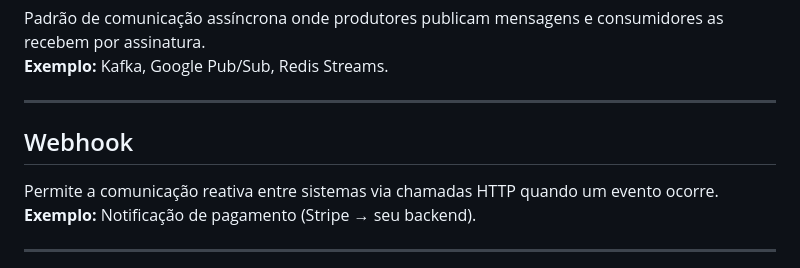
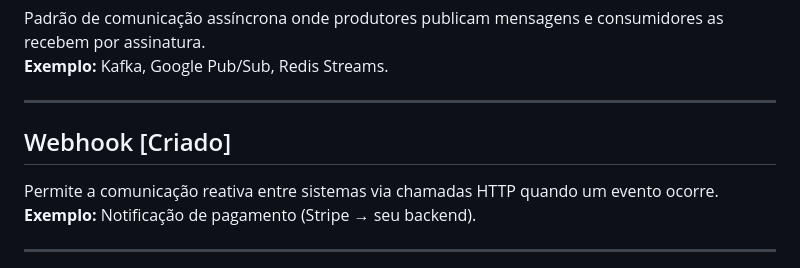
Before and after one commit to danielsmanioto/design-patterns-arquiteturais, a Markdown page: README.md, the part around the change. Rendered like a GitHub page.

```diff
--- a/README.md
+++ b/README.md
@@ -43,7 +43,7 @@ Padrão de comunicação assíncrona onde produtores publicam mensagens e consum
 
 ---
 
-## Webhook
+## Webhook [Criado]
 Permite a comunicação reativa entre sistemas via chamadas HTTP quando um evento ocorre.
 **Exemplo:** Notificação de pagamento (Stripe → seu backend).
 
```
